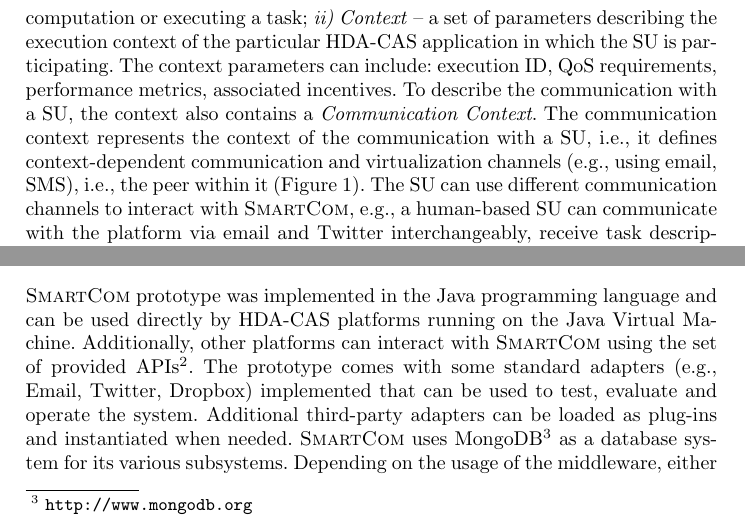
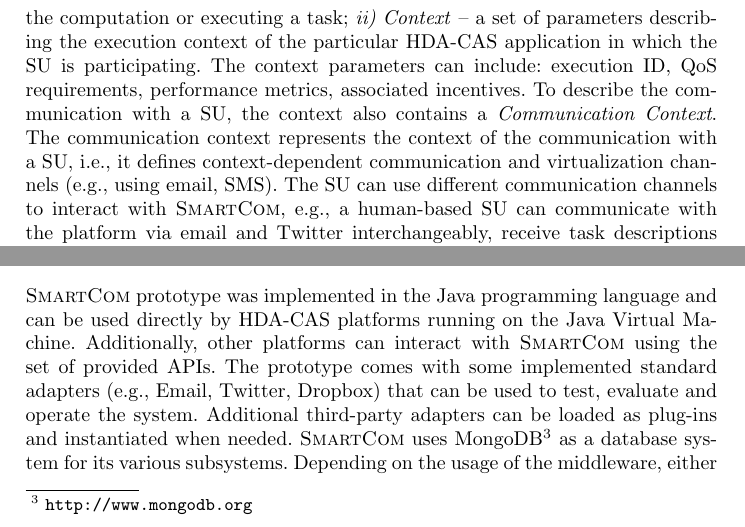
Before and after one commit to PhilZeppe/ICSOC-WESOA14, a LaTeX thesis (WESOA-Paper.tex): two parts of pages 4 and 8 of 13, joined at a grey line, cut so that both start at the same text. Compiled offline with pdfLaTeX.

Commit message:
corrected some mistakes

```diff
--- a/WESOA-Paper.tex
+++ b/WESOA-Paper.tex
@@ -137,8 +137,7 @@ Hybrid and Diversity-Aware Collective Adaptive Systems (HDA-CAS) form a broad cl
       %
       The context parameters can include: execution ID, QoS requirements, performance metrics, associated incentives.
 	  %Additionally, the context includes a \emph{Communication Adapter}, a component belonging to the \mdl{} middleware, providing a context/application-dependent communication and virtualization channel for communicating with the SU,
-	  To describe the communication with a SU, the context also contains a \emph{Communication Context}. The communication context represents the context of the communication with a SU, i.e., it defines context-dependent communication and virtualization channels (e.g., using email, SMS),
-	  i.e., the peer within it (Figure~\ref{fig:smartsoc-highlevel}).
+	  To describe the communication with a SU, the context also contains a \emph{Communication Context}. The communication context represents the context of the communication with a SU, i.e., it defines context-dependent communication and virtualization channels (e.g., using email, SMS).
       %
       The SU can use different communication channels to interact with \mdl{}, e.g., a human-based SU can communicate with the platform via email and Twitter interchangeably, receive task descriptions and track progress through a web application, and communicate with other SUs within the collective through a dedicated mobile app. Human-based SUs can make use of software-based SUs in the collective, serving as collaborative and utility tools. For example, a software service like Doodle can be used to agree upon participation times, Dropbox as a common repository for performed tasks, or Splunk for data analytics.
 
@@ -271,8 +270,8 @@ Hybrid and Diversity-Aware Collective Adaptive Systems (HDA-CAS) form a broad cl
 \section{Implementation \& Illustrative Example}
 \label{sec:impl}
 
-	\mdl{} prototype was implemented in the Java programming language and can be used directly by HDA-CAS platforms running on the Java Virtual Machine. Additionally, other platforms can interact with \mdl{} using the set of provided APIs\footnotemark.
-	The prototype comes with some standard adapters (e.g., Email, Twitter, Dropbox) implemented that can be used to test, evaluate and operate the system.
+	\mdl{} prototype was implemented in the Java programming language and can be used directly by HDA-CAS platforms running on the Java Virtual Machine. Additionally, other platforms can interact with \mdl{} using the set of provided APIs.
+	The prototype comes with some implemented standard adapters (e.g., Email, Twitter, Dropbox) that can be used to test, evaluate and operate the system.
 	Additional third-party adapters can be loaded as plug-ins and instantiated when needed.
 	\mdl{} uses MongoDB\footnote{\url{http://www.mongodb.org}} as a database system for its various subsystems. Depending on the usage of the middleware, either an in-memory or dedicated database instances of MongoDB can be used. To decouple the execution of the HDA-CAS platform and the communication we use Apache ActiveMQ\footnote{\url{http://activemq.apache.org}} as the message broker.
 	%
```
Also changed, not shown: figures/routes.pdf, WESOA-Paper.tex (6 more changed lines), 1 other file.
